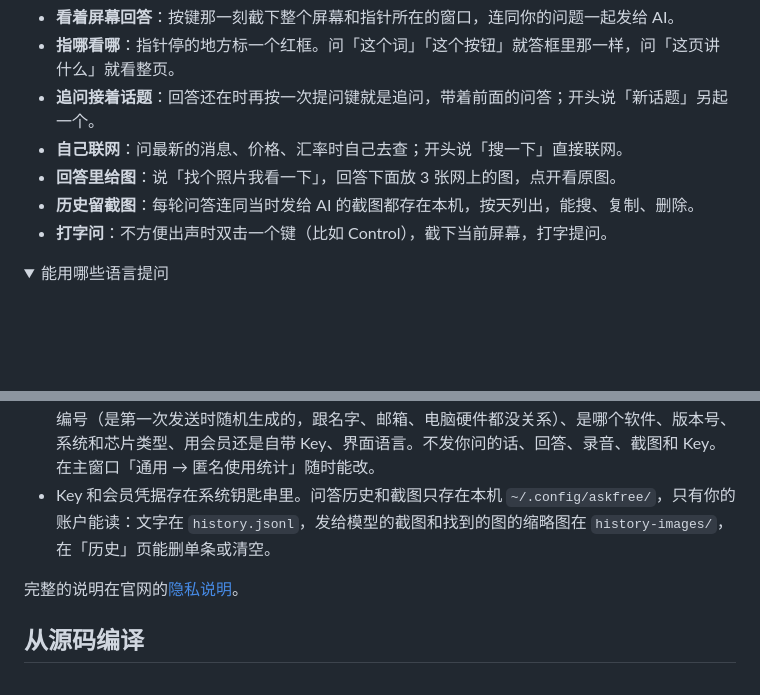
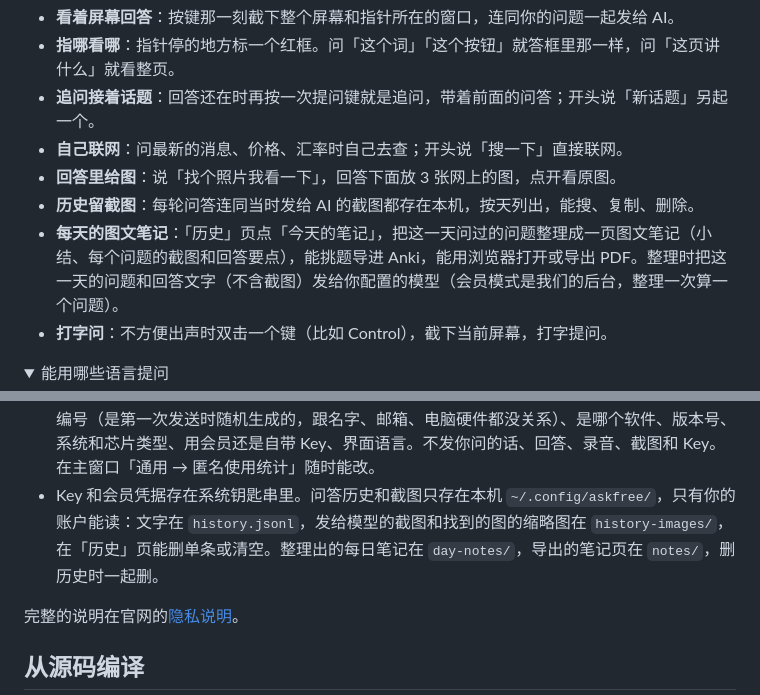
Before and after one commit to SchaeferAnjon/askfree, a Markdown page: README.zh-CN.md, 2 parts joined by grey strips. Drawn GitHub-style; folded sections open; blank space fills up the shorter version.

```diff
--- a/README.zh-CN.md
+++ b/README.zh-CN.md
@@ -29,6 +29,7 @@
 - **自己联网**：问最新的消息、价格、汇率时自己去查；开头说「搜一下」直接联网。
 - **回答里给图**：说「找个照片我看一下」，回答下面放 3 张网上的图，点开看原图。
 - **历史留截图**：每轮问答连同当时发给 AI 的截图都存在本机，按天列出，能搜、复制、删除。
+- **每天的图文笔记**：「历史」页点「今天的笔记」，把这一天问过的问题整理成一页图文笔记（小结、每个问题的截图和回答要点），能挑题导进 Anki，能用浏览器打开或导出 PDF。整理时把这一天的问题和回答文字（不含截图）发给你配置的模型（会员模式是我们的后台，整理一次算一个问题）。
 - **打字问**：不方便出声时双击一个键（比如 Control），截下当前屏幕，打字提问。
 
 <details>
@@ -135,7 +136,7 @@
 - 「联网的回答附上图」默认开着：要配图时，把一个找图用的搜索词（没有就用你的问题）发给 DuckDuckGo，不含截图和录音。在「回答方式」页能关。
 - 检查更新：每 6 小时向 GitHub 取一次新版本信息，有新版就下载安装包，不带你的问题、录音、截图和 Key。在「通用 → 更新」能关。
 - 匿名使用统计：我们会给前 100 位用户免费额度，所以需要统计有多少人在用。统计是匿名的。第一次打开时问你，**你同意了才发**，每天一次，发给我们的服务器（api.us-cloud.uk）：一个随机编号（是第一次发送时随机生成的，跟名字、邮箱、电脑硬件都没关系）、是哪个软件、版本号、系统和芯片类型、用会员还是自带 Key、界面语言。不发你问的话、回答、录音、截图和 Key。在主窗口「通用 → 匿名使用统计」随时能改。
-- Key 和会员凭据存在系统钥匙串里。问答历史和截图只存在本机 `~/.config/askfree/`，只有你的账户能读：文字在 `history.jsonl`，发给模型的截图和找到的图的缩略图在 `history-images/`，在「历史」页能删单条或清空。
+- Key 和会员凭据存在系统钥匙串里。问答历史和截图只存在本机 `~/.config/askfree/`，只有你的账户能读：文字在 `history.jsonl`，发给模型的截图和找到的图的缩略图在 `history-images/`，在「历史」页能删单条或清空。整理出的每日笔记在 `day-notes/`，导出的笔记页在 `notes/`，删历史时一起删。
 
 完整的说明在官网的[隐私说明](https://askfree.us-cloud.uk/#page=privacy)。
 
```
Also changed, not shown: README.md (+2 -1 lines).
